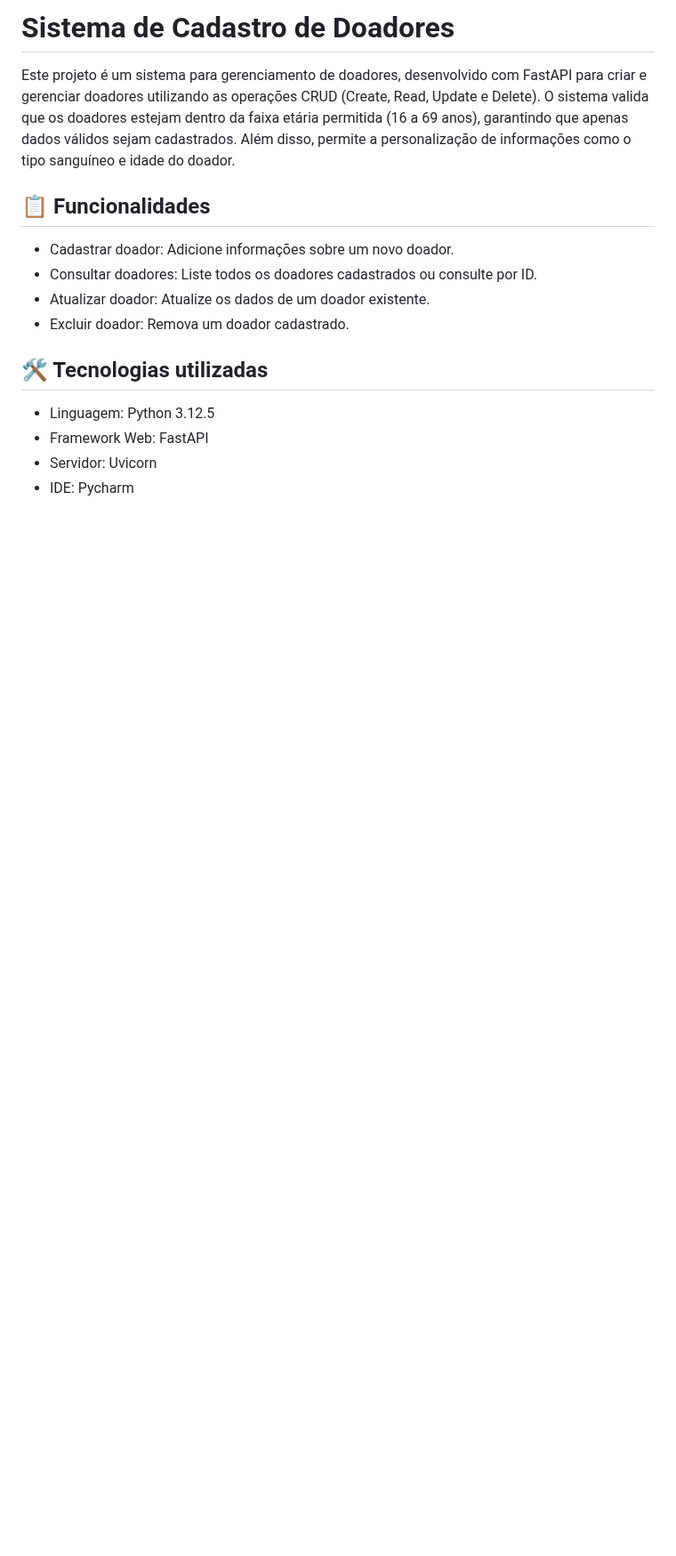
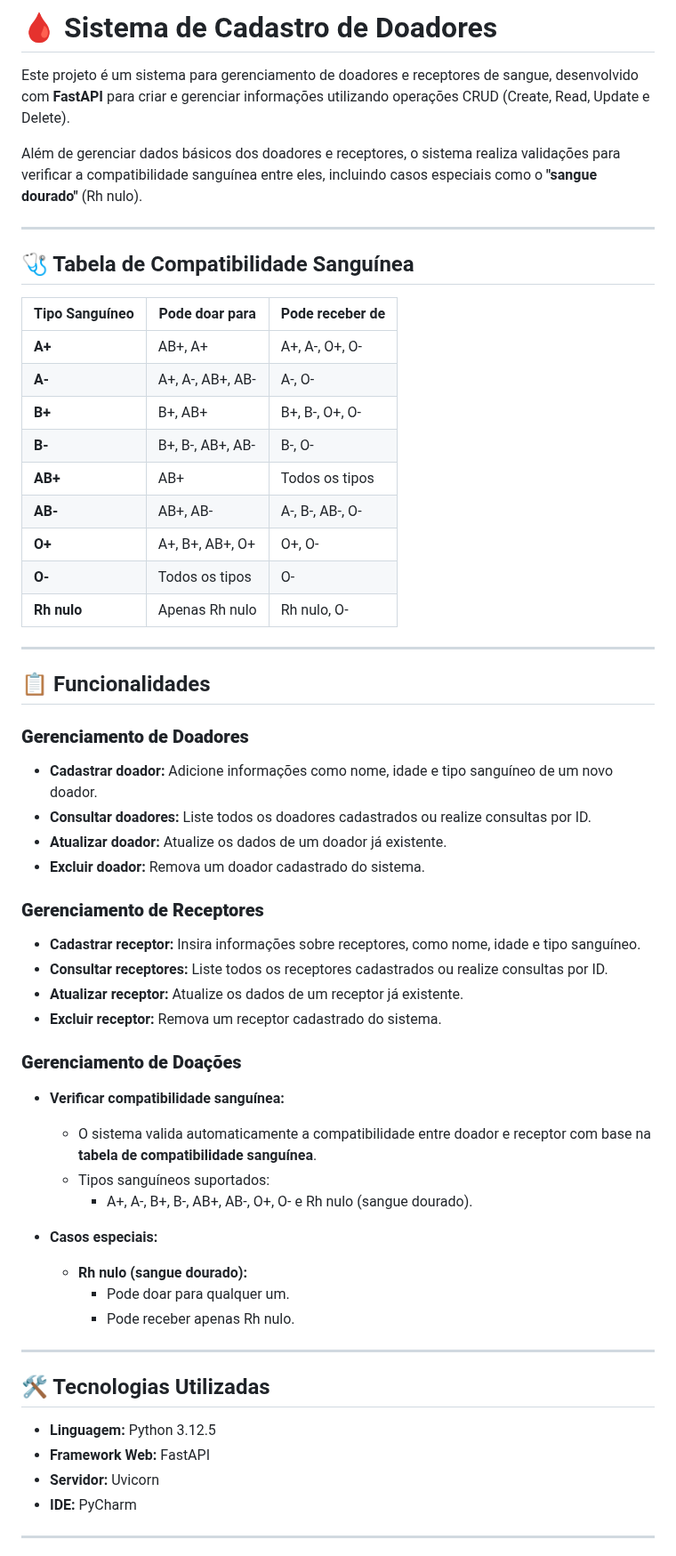
Before and after one commit to KaianeSousa/Pratica-CRUD-FastAPI, a Markdown page: README.md, the part around one of its changes. Shown at 89% size. Drawn GitHub-style; blank space fills up the shorter version.

```diff
--- a/README.md
+++ b/README.md
@@ -1,17 +1,59 @@
-# Sistema de Cadastro de Doadores
+# 🩸 Sistema de Cadastro de Doadores
 
-Este projeto é um sistema para gerenciamento de doadores, desenvolvido com FastAPI para criar e gerenciar doadores utilizando as operações CRUD (Create, Read, Update e Delete).
-O sistema valida que os doadores estejam dentro da faixa etária permitida (16 a 69 anos), garantindo que apenas dados válidos sejam cadastrados.
-Além disso, permite a personalização de informações como o tipo sanguíneo e idade do doador.
+Este projeto é um sistema para gerenciamento de doadores e receptores de sangue, desenvolvido com **FastAPI** para criar e gerenciar informações utilizando operações CRUD (Create, Read, Update e Delete).
+
+Além de gerenciar dados básicos dos doadores e receptores, o sistema realiza validações para verificar a compatibilidade sanguínea entre eles, incluindo casos especiais como o **"sangue dourado"** (Rh nulo).
+
+---
+
+## 🩺 Tabela de Compatibilidade Sanguínea
+
+| Tipo Sanguíneo | Pode doar para           | Pode receber de         |
+|----------------|--------------------------|--------------------------|
+| **A+**         | AB+, A+                 | A+, A-, O+, O-          |
+| **A-**         | A+, A-, AB+, AB-        | A-, O-                  |
+| **B+**         | B+, AB+                 | B+, B-, O+, O-          |
+| **B-**         | B+, B-, AB+, AB-        | B-, O-                  |
+| **AB+**        | AB+                     | Todos os tipos          |
+| **AB-**        | AB+, AB-                | A-, B-, AB-, O-         |
+| **O+**         | A+, B+, AB+, O+         | O+, O-                  |
+| **O-**         | Todos os tipos          | O-                      |
+| **Rh nulo**    | Apenas Rh nulo          | Rh nulo, O-             |
+
+ ----
 
 ## 📋 Funcionalidades
-- Cadastrar doador: Adicione informações sobre um novo doador.
-- Consultar doadores: Liste todos os doadores cadastrados ou consulte por ID.
-- Atualizar doador: Atualize os dados de um doador existente.
-- Excluir doador: Remova um doador cadastrado.
 
-## 🛠️ Tecnologias utilizadas
-- Linguagem: Python 3.12.5
-- Framework Web: FastAPI
-- Servidor: Uvicorn
-- IDE: Pycharm
+### **Gerenciamento de Doadores**
+- **Cadastrar doador:** Adicione informações como nome, idade e tipo sanguíneo de um novo doador.
+- **Consultar doadores:** Liste todos os doadores cadastrados ou realize consultas por ID.
+- **Atualizar doador:** Atualize os dados de um doador já existente.
+- **Excluir doador:** Remova um doador cadastrado do sistema.
+
+### **Gerenciamento de Receptores**
+- **Cadastrar receptor:** Insira informações sobre receptores, como nome, idade e tipo sanguíneo.
+- **Consultar receptores:** Liste todos os receptores cadastrados ou realize consultas por ID.
+- **Atualizar receptor:** Atualize os dados de um receptor já existente.
+- **Excluir receptor:** Remova um receptor cadastrado do sistema.
+
+### **Gerenciamento de Doações**
+- **Verificar compatibilidade sanguínea:**
+  - O sistema valida automaticamente a compatibilidade entre doador e receptor com base na **tabela de compatibilidade sanguínea**.
+  - Tipos sanguíneos suportados:
+    - A+, A-, B+, B-, AB+, AB-, O+, O- e Rh nulo (sangue dourado).
+
+- **Casos especiais:**
+  - **Rh nulo (sangue dourado):**
+    - Pode doar para qualquer um.
+    - Pode receber apenas Rh nulo.
+
+---
+
+## 🛠️ Tecnologias Utilizadas
+- **Linguagem:** Python 3.12.5
+- **Framework Web:** FastAPI
+- **Servidor:** Uvicorn
+- **IDE:** PyCharm
+
+---
+
```
Also changed, not shown: other parts of README.md (+54 -5 lines).
